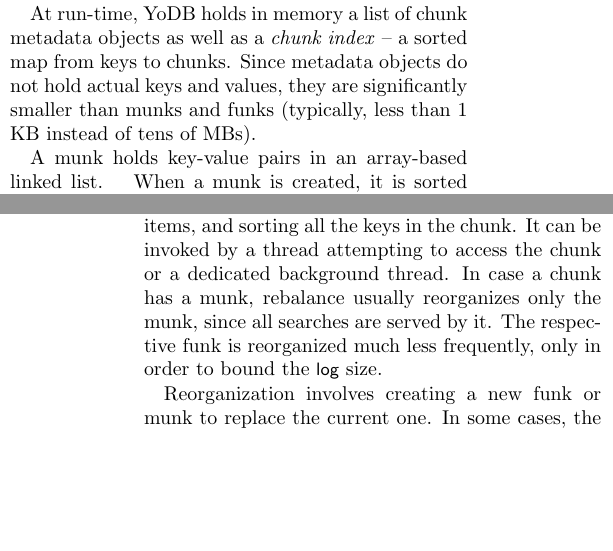
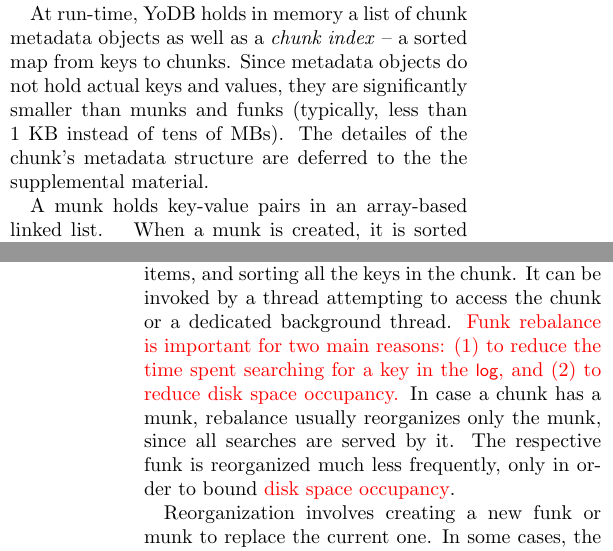
Before and after one commit to Eshcar/PiWi, a LaTeX document (Persistent-KVStore-for-RTAnalytics.tex, which reads design.tex): two parts of the columns of pages 4 and 7 of 19, joined at a grey line, cut so that both start at the same text, the shorter picture padded with empty space. Compiled offline with pdfLaTeX; a LaTeX package or settings file that is missing is left out.

Commit message:
funk rebalance frequency

```diff
--- a/design.tex
+++ b/design.tex
@@ -65,7 +65,9 @@
 At run-time, \sys\ holds in memory a list of chunk metadata objects as well as
 a \emph{chunk index} -- a sorted map from keys to chunks.
 Since metadata objects do not hold actual keys and values, they are significantly smaller than munks and funks
-(typically, less than 1 KB instead of tens of MBs).
+(typically, less than 1 KB instead of tens of MBs). The detailes of the chunk's metadata structure are deferred to the the supplemental material.
+
+
 
 A munk holds key-value pairs in an array-based linked list.
 \remove{
@@ -410,8 +410,9 @@
 Rebalance is used to improve data organization in a chunk's funk or munk by removing old versions that are no longer needed for scans,
 removing deleted items, and sorting all the keys in the chunk.
 It can be invoked by a thread attempting to access the chunk or a dedicated background thread.
+\inred{Funk rebalance is important for two main reasons: (1) to reduce the time spent searching for a key in the \code{log}, and (2) to reduce disk space occupancy.}
 In case a chunk has a munk, rebalance usually reorganizes only  the munk, since all searches are served by it.
-The respective funk is reorganized much less frequently, only in order to bound the \code{log} size.
+The respective funk is reorganized much less frequently, only in order to bound \inred{disk space occupancy}.
 
 %\paragraph{Synchronizing puts and rebalances.}
 Reorganization involves creating a new funk or munk  to replace the  current one.  In some cases, the chunk itself is split, creating new funks (and munks if applicable).
```
Also changed, not shown: supplementary.tex (renamed from supplamentary.tex), design.tex (6 more changed lines).
